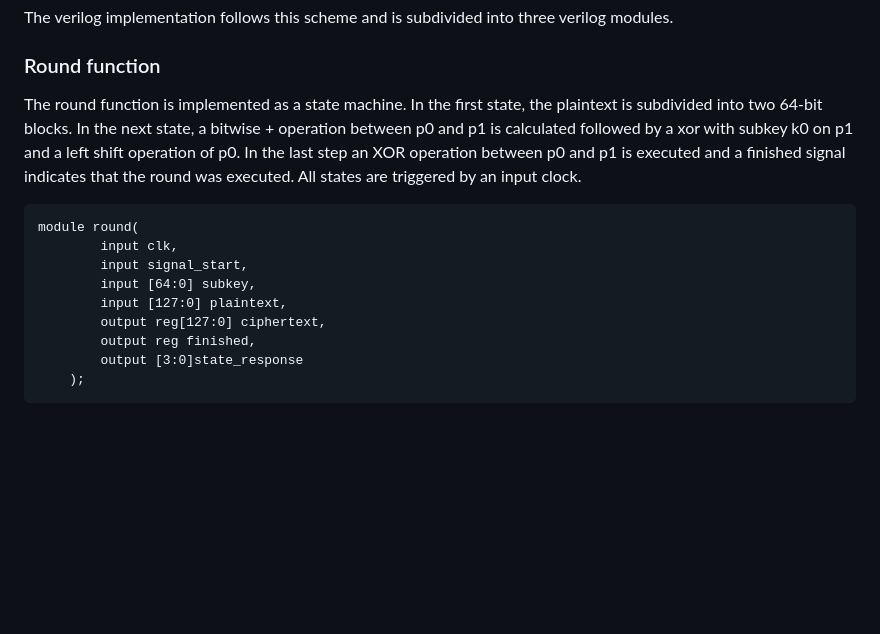
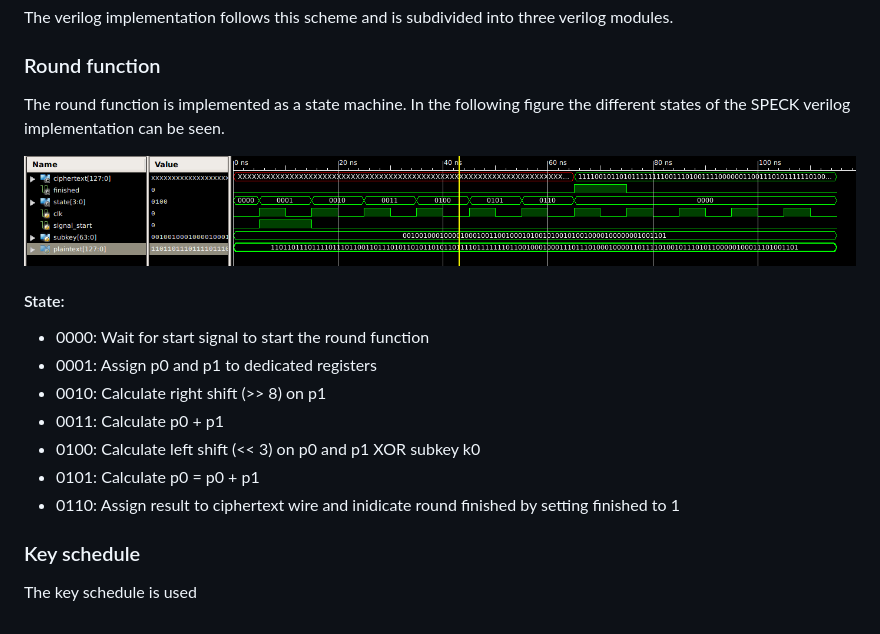
Before and after one commit to FlorianFrank/SPECK_Cipher_Verilog, a Markdown page: README.md, the part around the change. Drawn GitHub-style; pictures changed too: documentation/figures/round_function_module.png (added); blank space fills up the shorter version.

Commit message:
Add figure and description of round function to the Repo

````diff
--- a/README.md
+++ b/README.md
@@ -14,19 +14,22 @@ The verilog implementation follows this scheme and is subdivided into three veri
 ### Round function
 
 The round function is implemented as a state machine.
-In the first state, the plaintext is subdivided into two 64-bit blocks.
-In the next state, a bitwise + operation between p0 and p1 is calculated followed by a xor with subkey k0 on p1
-and a left shift operation of p0. In the last step an XOR operation between p0 and p1 is executed and
-a finished signal indicates that the round was executed. All states are triggered by an input clock.
+In the following figure the different states of the SPECK verilog implementation can be seen.
 
-```verilog
-module round(
-		input clk,
-		input signal_start,
-		input [64:0] subkey,
-		input [127:0] plaintext,
-		output reg[127:0] ciphertext,
-		output reg finished,
-		output [3:0]state_response
-    );
-```
+![Structure](documentation/figures/round_function_module.png)
+
+#### State:
+
+- 0000: Wait for start signal to start the round function
+- 0001: Assign p0 and p1 to dedicated registers
+- 0010: Calculate right shift (>> 8) on p1
+- 0011: Calculate p0 + p1
+- 0100: Calculate left shift (<< 3) on p0 and p1 XOR subkey k0
+- 0101: Calculate p0 = p0 + p1
+- 0110: Assign result to ciphertext wire and inidicate round finished by setting finished to 1
+
+
+
+### Key schedule
+
+The key schedule is used
````
